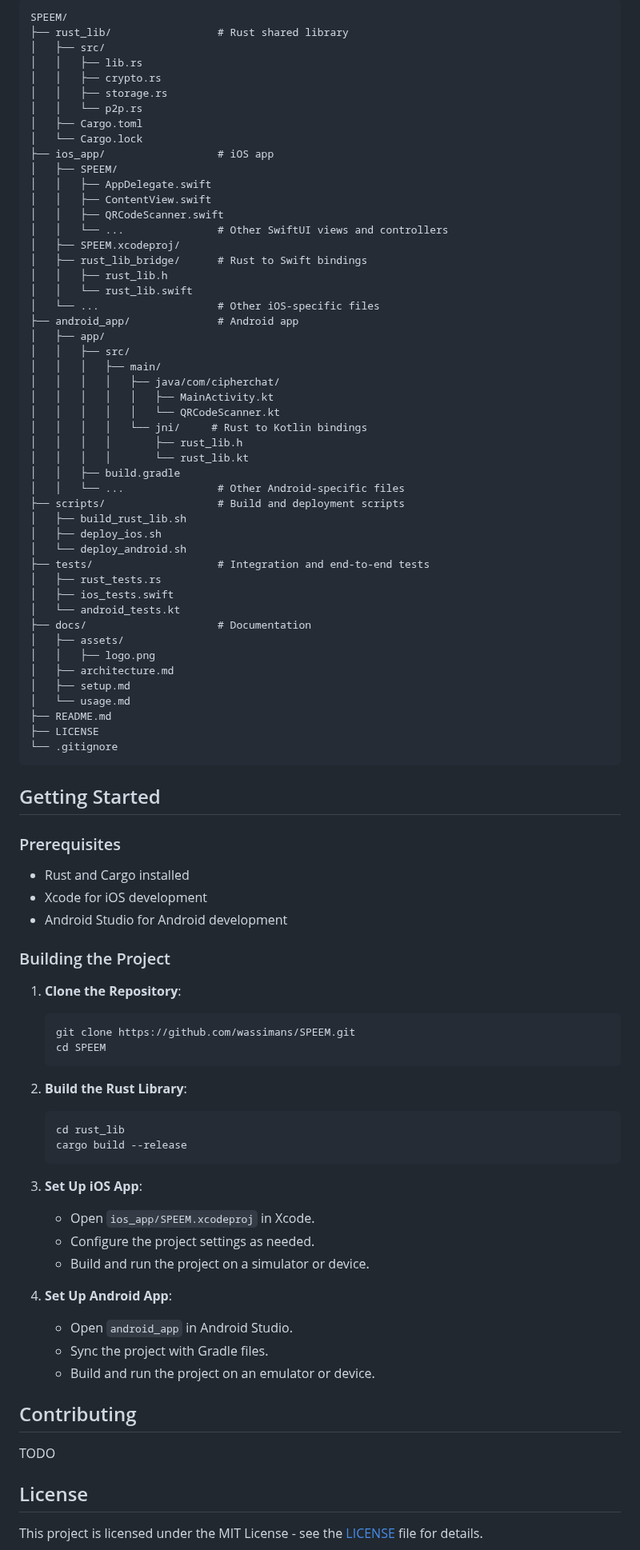
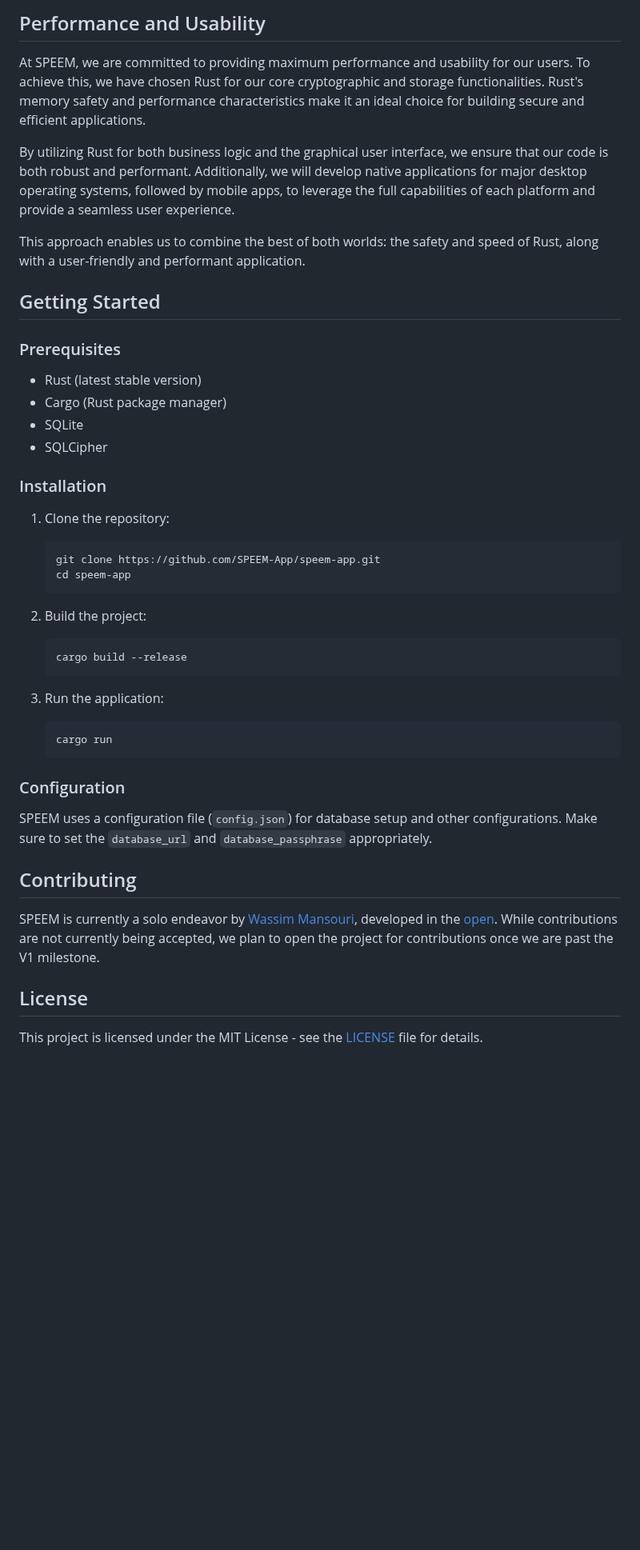
Before and after one commit to SPEEM-App/speem, a Markdown page: README.md, the part around one of its changes. Shown at 80% size. GitHub-like rendering; blank space fills up the shorter version.

Commit message:
Update README: the new app mission

````diff
--- a/README.md
+++ b/README.md
@@ -31,91 +30,49 @@ For more detailed information on the architecture of the project, read the [ARCH
 
-```
-SPEEM/
-├── rust_lib/                 # Rust shared library
-│   ├── src/
-│   │   ├── lib.rs
-│   │   ├── crypto.rs
-│   │   ├── storage.rs
-│   │   └── p2p.rs
-│   ├── Cargo.toml
-│   └── Cargo.lock
-├── ios_app/                  # iOS app
-│   ├── SPEEM/
-│   │   ├── AppDelegate.swift
-│   │   ├── ContentView.swift
-│   │   ├── QRCodeScanner.swift
-│   │   └── ...               # Other SwiftUI views and controllers
-│   ├── SPEEM.xcodeproj/
-│   ├── rust_lib_bridge/      # Rust to Swift bindings
-│   │   ├── rust_lib.h
-│   │   └── rust_lib.swift
-│   └── ...                   # Other iOS-specific files
-├── android_app/              # Android app
-│   ├── app/
-│   │   ├── src/
-│   │   │   ├── main/
-│   │   │   │   ├── java/com/cipherchat/
-│   │   │   │   │   ├── MainActivity.kt
-│   │   │   │   │   └── QRCodeScanner.kt
-│   │   │   │   └── jni/     # Rust to Kotlin bindings
-│   │   │   │       ├── rust_lib.h
-│   │   │   │       └── rust_lib.kt
-│   │   ├── build.gradle
-│   │   └── ...               # Other Android-specific files
-├── scripts/                  # Build and deployment scripts
-│   ├── build_rust_lib.sh
-│   ├── deploy_ios.sh
-│   └── deploy_android.sh
-├── tests/                    # Integration and end-to-end tests
-│   ├── rust_tests.rs
-│   ├── ios_tests.swift
-│   └── android_tests.kt
-├── docs/                     # Documentation
-│   ├── assets/
-│   │   ├── logo.png
-│   ├── architecture.md
-│   ├── setup.md
-│   └── usage.md
-├── README.md
-├── LICENSE
-└── .gitignore
-```
+## Performance and Usability
+
+At SPEEM, we are committed to providing maximum performance and usability for our users. To achieve this, we have chosen Rust for our core cryptographic and storage functionalities. Rust's memory safety and performance characteristics make it an ideal choice for building secure and efficient applications.
+
+By utilizing Rust for both business logic and the graphical user interface, we ensure that our code is both robust and performant. Additionally, we will develop native applications for major desktop operating systems, followed by mobile apps, to leverage the full capabilities of each platform and provide a seamless user experience.
+
+This approach enables us to combine the best of both worlds: the safety and speed of Rust, along with a user-friendly and performant application.
 
 ## Getting Started
 
 ### Prerequisites
 
-- Rust and Cargo installed
-- Xcode for iOS development
-- Android Studio for Android development
+- Rust (latest stable version)
+- Cargo (Rust package manager)
+- SQLite
+- SQLCipher
 
-### Building the Project
+### Installation
 
-1. **Clone the Repository**:
-   ```sh
-   git clone https://github.com/wassimans/SPEEM.git
-   cd SPEEM
+1. Clone the repository:
+
+   ```bash
+   git clone https://github.com/SPEEM-App/speem-app.git
+   cd speem-app
    ```
 
-2. **Build the Rust Library**:
-   ```sh
-   cd rust_lib
+2. Build the project:
+
+   ```bash
    cargo build --release
    ```
 
-3. **Set Up iOS App**:
-   - Open `ios_app/SPEEM.xcodeproj` in Xcode.
-   - Configure the project settings as needed.
-   - Build and run the project on a simulator or device.
+3. Run the application:
 
-4. **Set Up Android App**:
-   - Open `android_app` in Android Studio.
-   - Sync the project with Gradle files.
-   - Build and run the project on an emulator or device.
+   ```bash
+   cargo run
+   ```
+
+### Configuration
+
+SPEEM uses a configuration file (`config.json`) for database setup and other configurations. Make sure to set the `database_url` and `database_passphrase` appropriately.
 
 ## Contributing
 
-TODO
+SPEEM is currently a solo endeavor by [Wassim Mansouri](https://wassimans.com), developed in the [open](https://github.com/SPEEM-App/speem-app). While contributions are not currently being accepted, we plan to open the project for contributions once we are past the V1 milestone.
 
 ## License
 
````
Also changed, not shown: other parts of README.md (+24 -25 lines).
